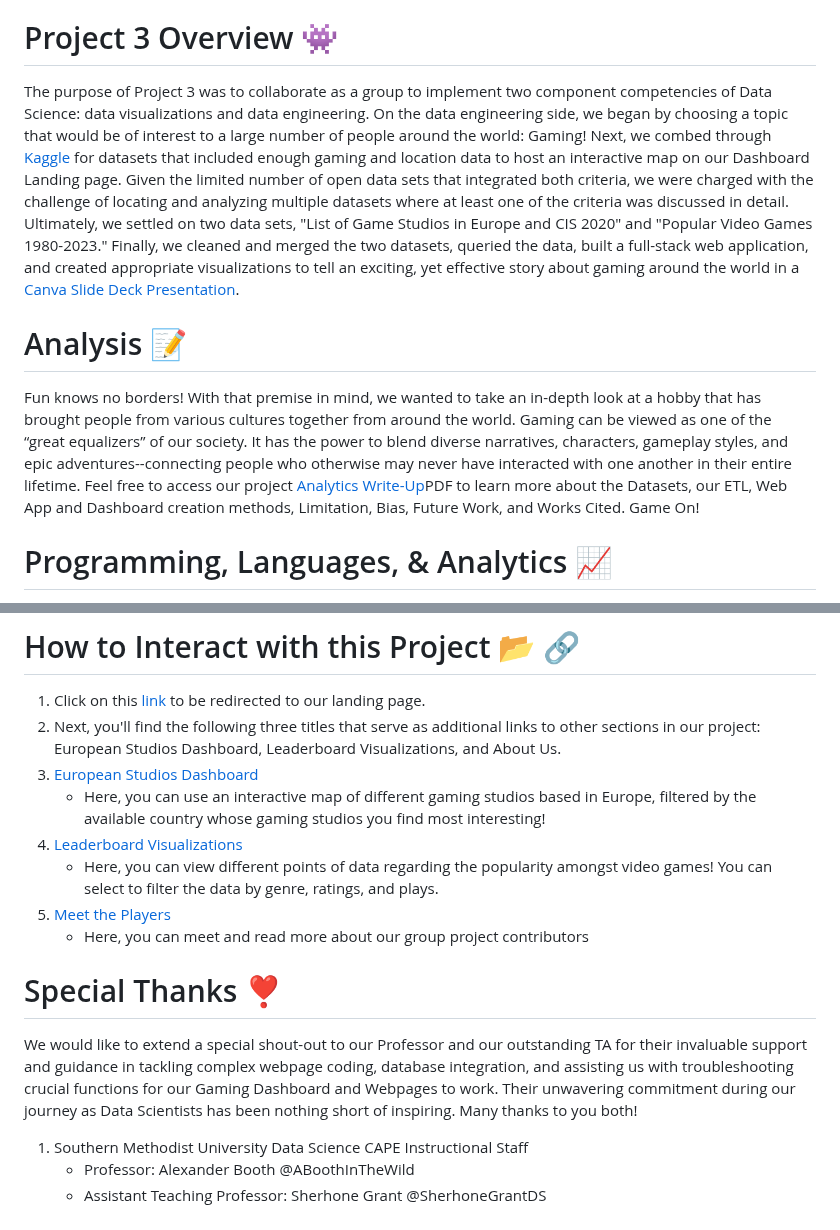
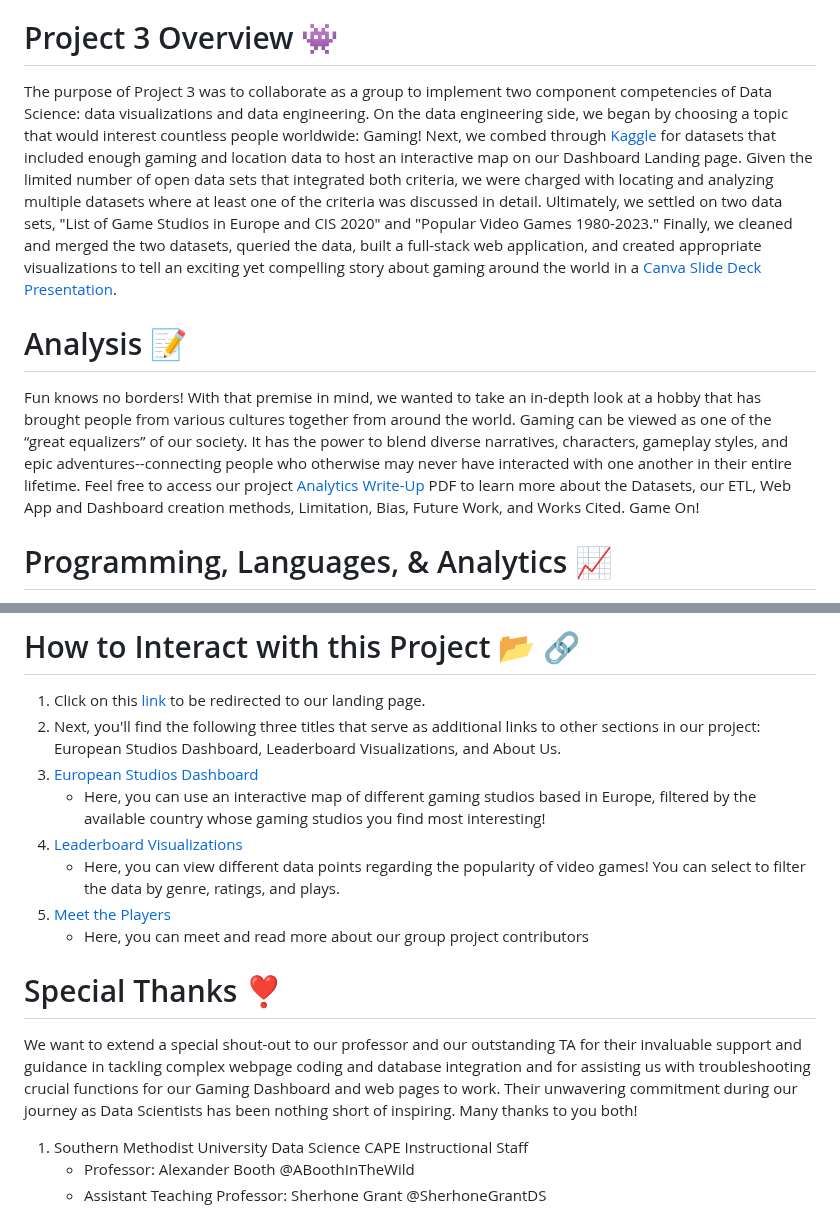
Before and after one commit to EmanPresley/Project3-Group3, a Markdown page: README.md, 2 parts joined by grey strips. Drawn GitHub-style.

```diff
--- a/README.md
+++ b/README.md
@@ -7,10 +7,10 @@
   - Shauntel Phillips @sphilli
 
 # Project 3 Overview :space_invader:
-The purpose of Project 3 was to collaborate as a group to implement two component competencies of Data Science: data visualizations and data engineering. On the data engineering side, we began by choosing a topic that would be of interest to a large number of people around the world: Gaming! Next, we combed through [Kaggle](https://www.kaggle.com/) for datasets that included enough gaming and location data to host an interactive map on our Dashboard Landing page. Given the limited number of open data sets that integrated both criteria, we were charged with the challenge of locating and analyzing multiple datasets where at least one of the criteria was discussed in detail. Ultimately, we settled on two data sets, "List of Game Studios in Europe and CIS 2020" and "Popular Video Games 1980-2023." Finally, we cleaned and merged the two datasets, queried the data, built a full-stack web application, and created appropriate visualizations to tell an exciting, yet effective story about gaming around the world in a [Canva Slide Deck Presentation](https://www.canva.com/design/DAF7Ipfo8B0/95Spdrl_hyPLv7MiiKgmmg/edit?utm_content=DAF7Ipfo8B0&utm_campaign=designshare&utm_medium=link2&utm_source=sharebutton).
+The purpose of Project 3 was to collaborate as a group to implement two component competencies of Data Science: data visualizations and data engineering. On the data engineering side, we began by choosing a topic that would interest countless people worldwide: Gaming! Next, we combed through [Kaggle](https://www.kaggle.com/) for datasets that included enough gaming and location data to host an interactive map on our Dashboard Landing page. Given the limited number of open data sets that integrated both criteria, we were charged with locating and analyzing multiple datasets where at least one of the criteria was discussed in detail. Ultimately, we settled on two data sets, "List of Game Studios in Europe and CIS 2020" and "Popular Video Games 1980-2023." Finally, we cleaned and merged the two datasets, queried the data, built a full-stack web application, and created appropriate visualizations to tell an exciting yet compelling story about gaming around the world in a [Canva Slide Deck Presentation](https://www.canva.com/design/DAF7Ipfo8B0/95Spdrl_hyPLv7MiiKgmmg/edit?utm_content=DAF7Ipfo8B0&utm_campaign=designshare&utm_medium=link2&utm_source=sharebutton).
 
 # Analysis :memo:
-Fun knows no borders! With that premise in mind, we wanted to take an in-depth look at a hobby that has brought people from various cultures together from around the world. Gaming can be viewed as one of the “great equalizers” of our society. It has the power to blend diverse narratives, characters, gameplay styles, and epic adventures--connecting people who otherwise may never have interacted with one another in their entire lifetime. Feel free to access our project [Analytics Write-Up](https://docs.google.com/document/d/1C4lET3ghirVR62TO4xrk8higNJYCVZgar5o_d7W8TzQ/edit?usp=sharing)PDF to learn more about the Datasets, our ETL, Web App and Dashboard creation methods, Limitation, Bias, Future Work, and Works Cited. Game On!
+Fun knows no borders! With that premise in mind, we wanted to take an in-depth look at a hobby that has brought people from various cultures together from around the world. Gaming can be viewed as one of the “great equalizers” of our society. It has the power to blend diverse narratives, characters, gameplay styles, and epic adventures--connecting people who otherwise may never have interacted with one another in their entire lifetime. Feel free to access our project [Analytics Write-Up](https://docs.google.com/document/d/1C4lET3ghirVR62TO4xrk8higNJYCVZgar5o_d7W8TzQ/edit?usp=sharing) PDF to learn more about the Datasets, our ETL, Web App and Dashboard creation methods, Limitation, Bias, Future Work, and Works Cited. Game On!
 
 # Programming, Languages, & Analytics :chart_with_upwards_trend:
   - Python/Jupyter Notebook
@@ -29,12 +29,12 @@ Fun knows no borders! With that premise in mind, we wanted to take an in-depth l
 3. [European Studios Dashboard](https://presley202.pythonanywhere.com/index)
      - Here, you can use an interactive map of different gaming studios based in Europe, filtered by the available country whose gaming studios you find most interesting!
 4. [Leaderboard Visualizations](https://presley202.pythonanywhere.com/games_db)
-    - Here, you can view different points of data regarding the popularity amongst video games! You can select to filter the data by genre, ratings, and plays.
+    - Here, you can view different data points regarding the popularity of video games! You can select to filter the data by genre, ratings, and plays.
 5. [Meet the Players](https://presley202.pythonanywhere.com/about_us)
     - Here, you can meet and read more about our group project contributors
 
 # Special Thanks :heavy_heart_exclamation:
-We would like to extend a special shout-out to our Professor and our outstanding TA for their invaluable support and guidance in tackling complex webpage coding, database integration, and assisting us with troubleshooting crucial functions for our Gaming Dashboard and Webpages to work. Their unwavering commitment during our journey as Data Scientists has been nothing short of inspiring. Many thanks to you both!
+We want to extend a special shout-out to our professor and our outstanding TA for their invaluable support and guidance in tackling complex webpage coding and database integration and for assisting us with troubleshooting crucial functions for our Gaming Dashboard and web pages to work. Their unwavering commitment during our journey as Data Scientists has been nothing short of inspiring. Many thanks to you both!
   1. Southern Methodist University Data Science CAPE Instructional Staff
      - Professor: Alexander Booth @ABoothInTheWild
      - Assistant Teaching Professor: Sherhone Grant @SherhoneGrantDS
```
